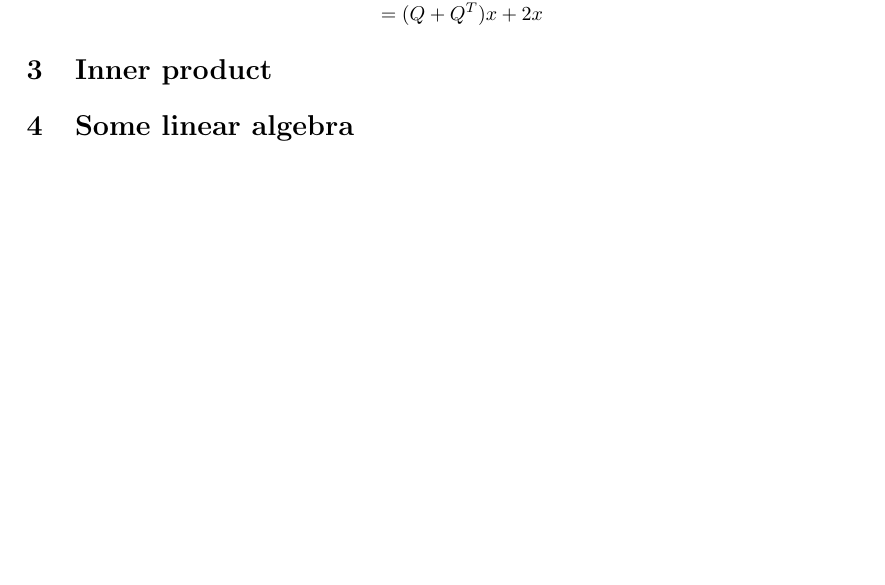
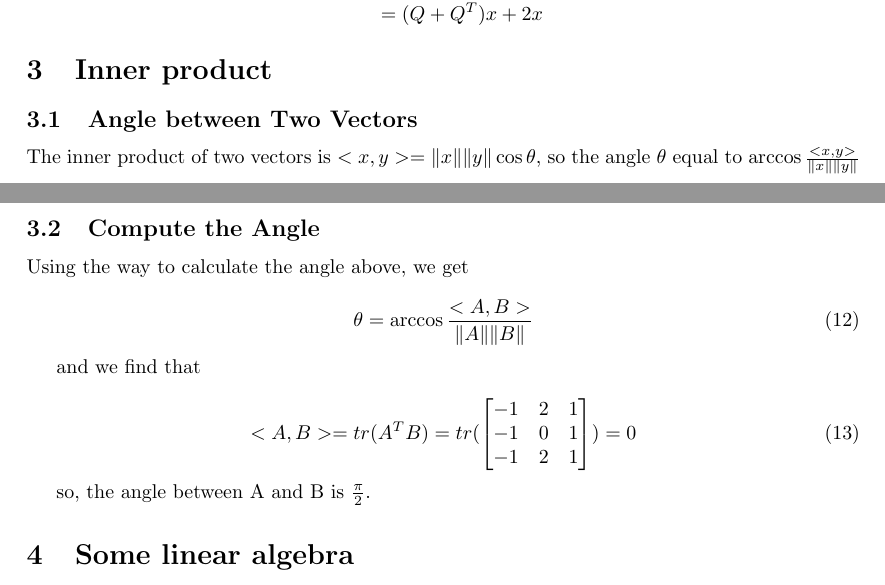
Before and after one commit to LoveThinkinghard/Advanced-Control-for-Robotics-Homework, a LaTeX problem sheet (HW1/MEE5114_HW1_ShangYangxing.tex): part of page 4 of 4 before the commit and two parts of pages 4 and 5 of 5 after it, the two joined at a grey line, cut so that both start at the same text, the shorter picture padded with empty space. Compiled offline with pdfLaTeX.

Commit message:
3-2 finished

```diff
--- a/HW1/MEE5114_HW1_ShangYangxing.tex
+++ b/HW1/MEE5114_HW1_ShangYangxing.tex
@@ -216,6 +216,32 @@ comprehensive above, we get
 
 \section{Inner product}
 
+\subsection{Angle between Two Vectors}
+
+The inner product of two vectors is $<x,y>=\|x\|\|y\|\cos{\theta}$,
+so the angle $\theta$ equal to $\arccos{\frac{<x,y>}{\|x\|\|y\|}}$
+
+\subsection{Compute the Angle}
+
+Using the way to calculate the angle above, we get
+
+\begin{equation}
+    \theta = \arccos{\frac{<A,B>}{\|A\|\|B\|}}
+\end{equation}
+
+and we find that
+
+\begin{equation}
+    <A,B>=tr(A^TB)=tr(
+    \begin{bmatrix}
+        -1 & 2 & 1 \\
+        -1 & 0 & 1 \\
+        -1 & 2 & 1
+    \end{bmatrix})
+    =0
+\end{equation}
+
+so, the angle between A and B is $\frac{\pi}{2}$.
 
 \section{Some linear algebra}
 \section{Gradient Flow}
```
Also changed, not shown: HW1/MEE5114_HW1_ShangYangxing.pdf, 1 other file.
